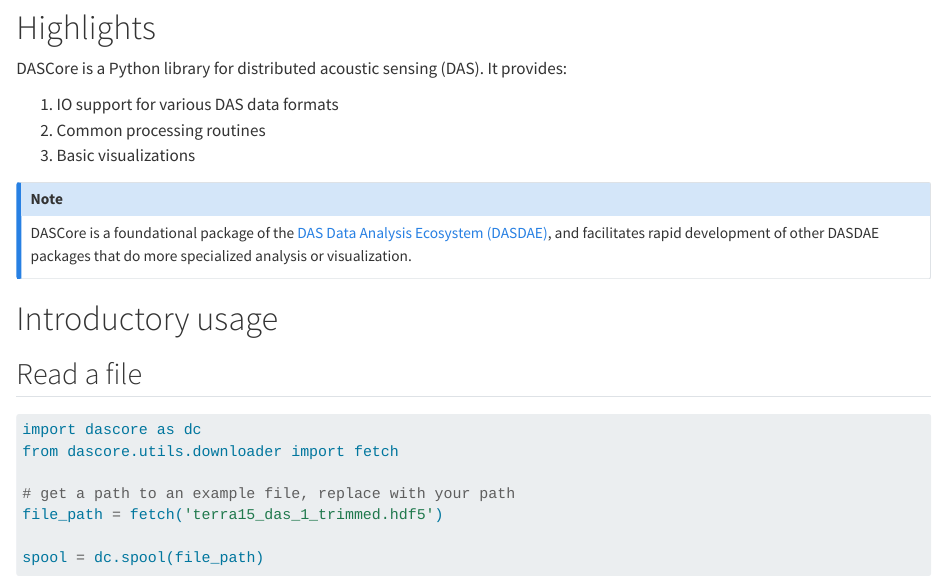
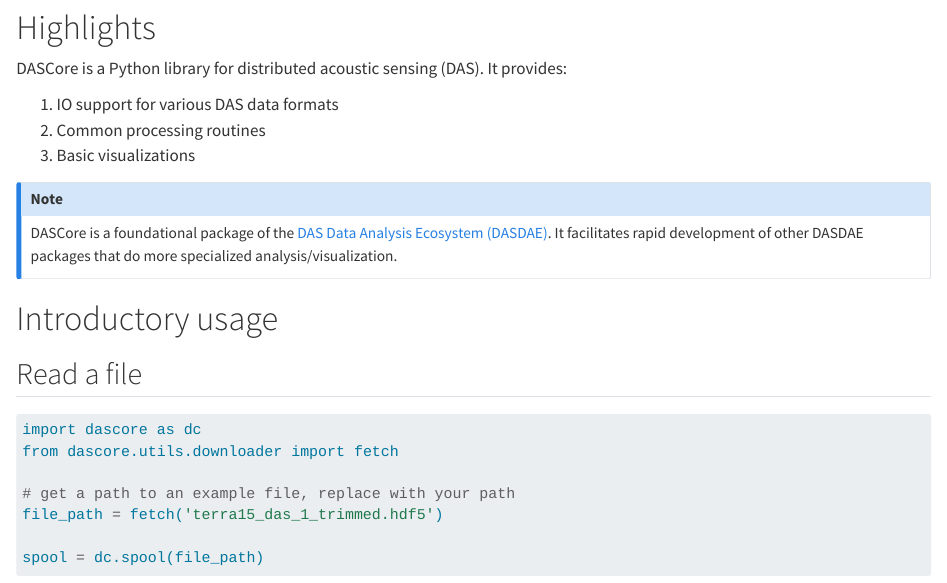
Before and after one commit to DASDAE/dascore, a Quarto document (docs/index.qmd): the page in a window 1100 px wide, from 220 px down. Rendered offline with R 4.5, knitr and Pandoc in place of Quarto, with nearby package versions; some code elsewhere in the file could not run offline; badge pictures from the web are left out.

Commit message:
Update index.qmd

```diff
--- a/docs/index.qmd
+++ b/docs/index.qmd
@@ -21,8 +21,8 @@ DASCore is a Python library for distributed acoustic sensing (DAS). It provides:
 3. Basic visualizations
 
 :::{.callout-note}
-DASCore is a foundational package of the [DAS Data Analysis Ecosystem (DASDAE)](https://github.com/DASDAE),
-and facilitates rapid development of other DASDAE packages that do more specialized analysis or visualization.
+DASCore is a foundational package of the [DAS Data Analysis Ecosystem (DASDAE)](https://github.com/DASDAE). It
+facilitates rapid development of other DASDAE packages that do more specialized analysis/visualization.
 :::
 
 # Introductory usage
```
